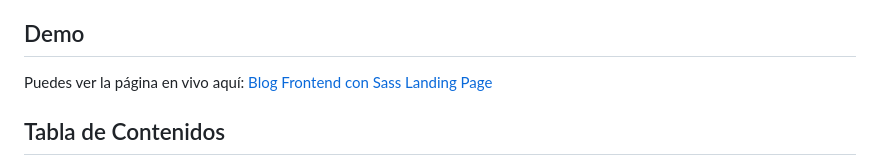
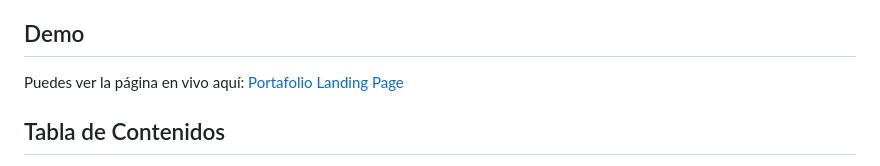
Before and after one commit to mr-gantiva/desafio-portafolio, a Markdown page: README.md, the part around the change. Drawn GitHub-style.

Commit message:
Add url to github project on README.md

```diff
--- a/README.md
+++ b/README.md
@@ -3,7 +3,7 @@
 Este es un proyecto de portafolio personal desarrollado para mostrar mis habilidades como desarrollador frontend. El sitio incluye secciones sobre mis habilidades, proyectos y una forma de contacto.
 
 ## Demo
-Puedes ver la página en vivo aquí: [Blog Frontend con Sass Landing Page](https://mr-gantiva.github.io/blog-frontend-sass/)
+Puedes ver la página en vivo aquí: [Portafolio Landing Page](https://mr-gantiva.github.io/desafio-portafolio/)
 
 ## Tabla de Contenidos
 
```
